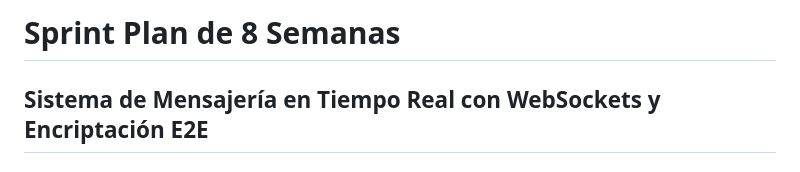
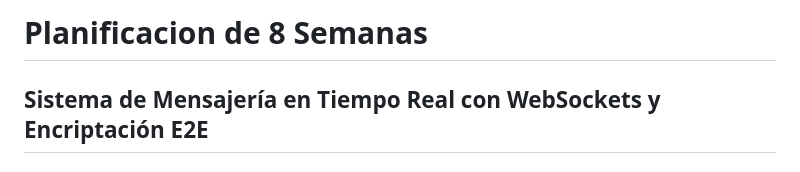
Before and after one commit to thecapjd/ProyectoSoftware, a Markdown page: Sprint.md, the part around the change. Drawn GitHub-style.

```diff
--- a/Sprint.md
+++ b/Sprint.md
@@ -1,4 +1,4 @@
-# Sprint Plan de 8 Semanas
+# Planificacion de 8 Semanas
 ## Sistema de Mensajería en Tiempo Real con WebSockets y Encriptación E2E
 
 ### Semana 1: Planificación y Preparación
```
